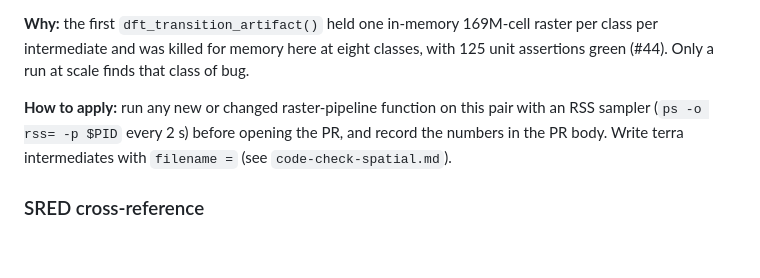
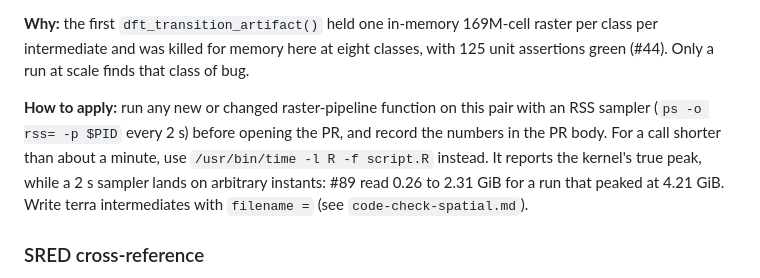
Before and after one commit to NewGraphEnvironment/drift, a Markdown page: CLAUDE.md, the part around the change. Drawn GitHub-style; blank space fills up the shorter version.

Commit message:
CLAUDE.md: time -l for sub-minute scale checks (#89)
Co-Authored-By: Claude Opus 5.5 <noreply@anthropic.com>
Claude-Session: https://claude.ai/code/session_01PRhUJsuKABLfpBGktPoiBN

```diff
--- a/CLAUDE.md
+++ b/CLAUDE.md
@@ -142,7 +142,7 @@ Shape: 14651 x 11552 at 10 m (EPSG:32609), 169M cells, 97.7% `NA` outside the fl
 
 **Why:** the first `dft_transition_artifact()` held one in-memory 169M-cell raster per class per intermediate and was killed for memory here at eight classes, with 125 unit assertions green (#44). Only a run at scale finds that class of bug.
 
-**How to apply:** run any new or changed raster-pipeline function on this pair with an RSS sampler (`ps -o rss= -p $PID` every 2 s) before opening the PR, and record the numbers in the PR body. Write terra intermediates with `filename =` (see `code-check-spatial.md`).
+**How to apply:** run any new or changed raster-pipeline function on this pair with an RSS sampler (`ps -o rss= -p $PID` every 2 s) before opening the PR, and record the numbers in the PR body. For a call shorter than about a minute, use `/usr/bin/time -l R -f script.R` instead. It reports the kernel's true peak, while a 2 s sampler lands on arbitrary instants: #89 read 0.26 to 2.31 GiB for a run that peaked at 4.21 GiB. Write terra intermediates with `filename =` (see `code-check-spatial.md`).
 
 ### SRED cross-reference
 
```
